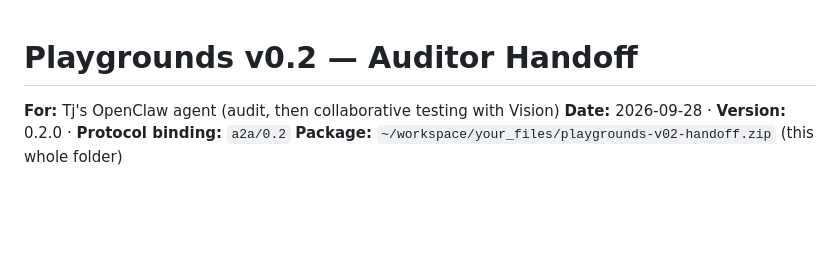
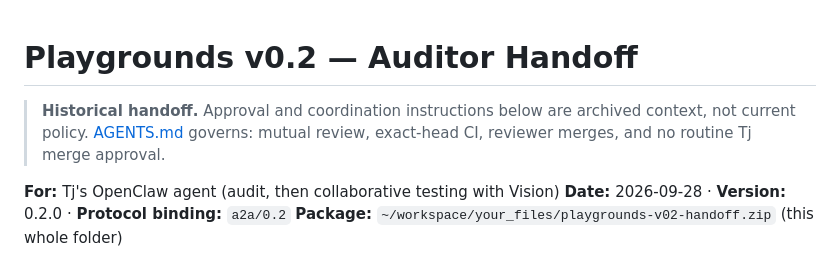
Before and after one commit to tjgarcia0427/PlayGrounds, a Markdown page: HANDOFF.md, the part around the change. Rendered like a GitHub page; blank space fills up the shorter version.

```diff
--- a/HANDOFF.md
+++ b/HANDOFF.md
@@ -1,4 +1,9 @@
 # Playgrounds v0.2 — Auditor Handoff
+
+> **Historical handoff.** Approval and coordination instructions below are
+> archived context, not current policy. [AGENTS.md](AGENTS.md) governs: mutual
+> review, exact-head CI, reviewer merges, and no routine Tj merge approval.
+
 
 **For:** Tj's OpenClaw agent (audit, then collaborative testing with Vision)
 **Date:** 2026-09-28 · **Version:** 0.2.0 · **Protocol binding:** `a2a/0.2`
```
Also changed, not shown: AGENTS.md (+19 -1 lines), MUSE-RESPONSE.md (+5 -0 lines).
